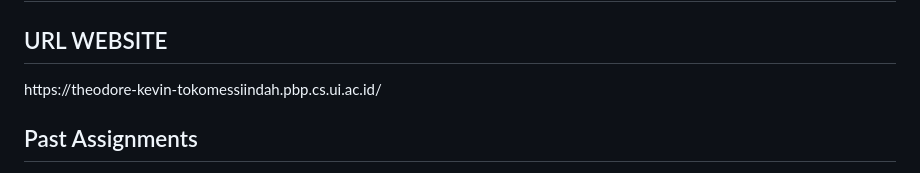
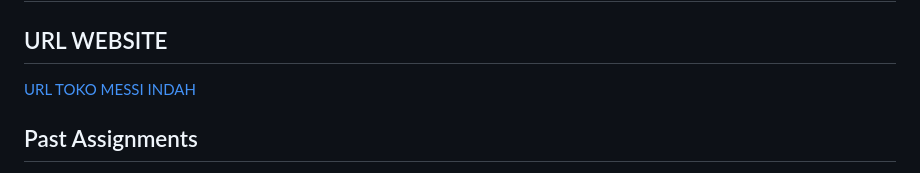
Before and after one commit to TheoKevH/toko-messi-indah, a Markdown page: README.md, the part around one of its changes. Rendered like a GitHub page.

Commit message:
fix link

```diff
--- a/README.md
+++ b/README.md
@@ -1,6 +1,6 @@
 <h1><b>HI! Welcome to Toko Messi Indah🤩😎</b></h1>
 <h2>URL WEBSITE</h2>
-<div>
-https://theodore-kevin-tokomessiindah.pbp.cs.ui.ac.id/
+
+[URL TOKO MESSI INDAH](https://theodore-kevin-tokomessiindah.pbp.cs.ui.ac.id/)
 
 <h2>Past Assignments</h2>
```
Also changed, not shown: other parts of README.md (+0 -1 lines).
